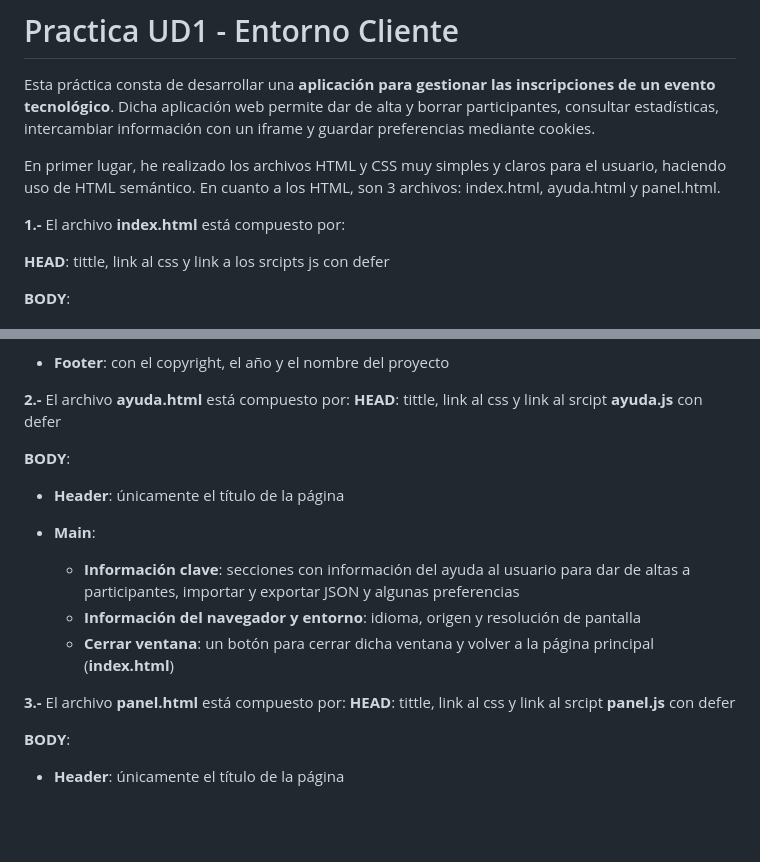
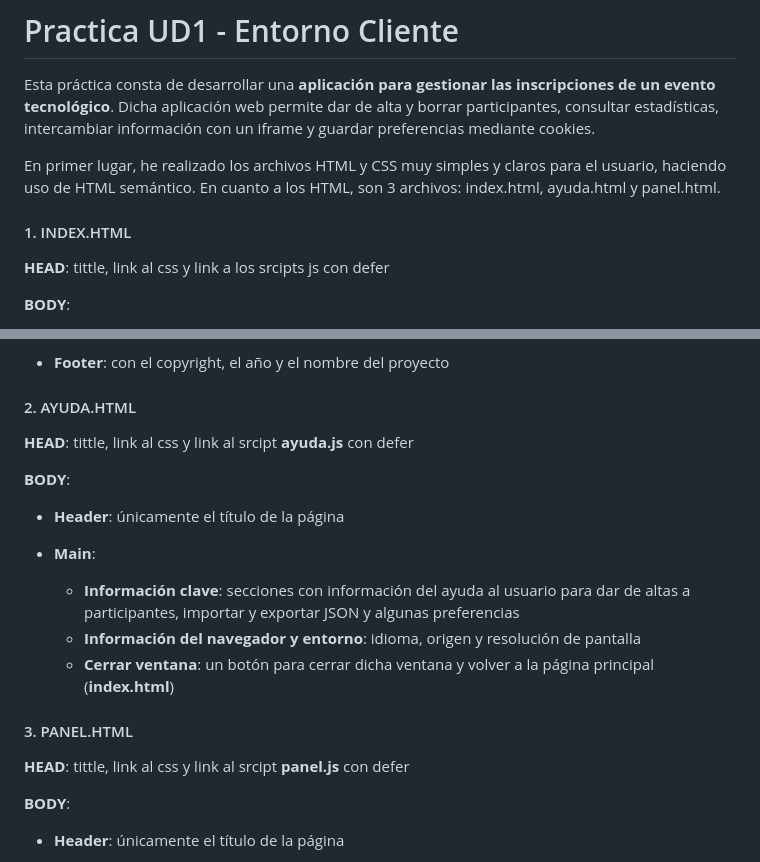
Before and after one commit to PabloMarquez284/Practica_UD1_EntornoCliente, a Markdown page: README.md, 2 parts joined by grey strips. Drawn GitHub-style; blank space fills up the shorter version.

Commit message:
Actualizar README He mejorado visualmente la documentación

```diff
--- a/README.md
+++ b/README.md
@@ -4,7 +4,7 @@ Esta práctica consta de desarrollar una **aplicación para gestionar las inscri
 
 En primer lugar, he realizado los archivos HTML y CSS muy simples y claros para el usuario, haciendo uso de HTML semántico. En cuanto a los HTML, son 3 archivos: index.html, ayuda.html y panel.html.
 
-**1.-** El archivo **index.html** está compuesto por:
+#### 1. INDEX.HTML
 
 **HEAD**: tittle, link al css y link a los srcipts js con defer
 
@@ -21,7 +21,8 @@ En primer lugar, he realizado los archivos HTML y CSS muy simples y claros para
 
 - **Footer**: con el copyright, el año y el nombre del proyecto
 
-**2.-** El archivo **ayuda.html** está compuesto por:
+#### 2. AYUDA.HTML
+
 **HEAD**: tittle, link al css y link al srcipt **ayuda.js** con defer
 
 **BODY**:
@@ -32,7 +33,8 @@ En primer lugar, he realizado los archivos HTML y CSS muy simples y claros para
     - **Información del navegador y entorno**: idioma, origen y resolución de pantalla
     - **Cerrar ventana**: un botón para cerrar dicha ventana y volver a la página principal (**index.html**)
 
-**3.-** El archivo **panel.html** está compuesto por:
+#### 3. PANEL.HTML
+
 **HEAD**: tittle, link al css y link  al srcipt **panel.js** con defer
 
 **BODY**:
```
